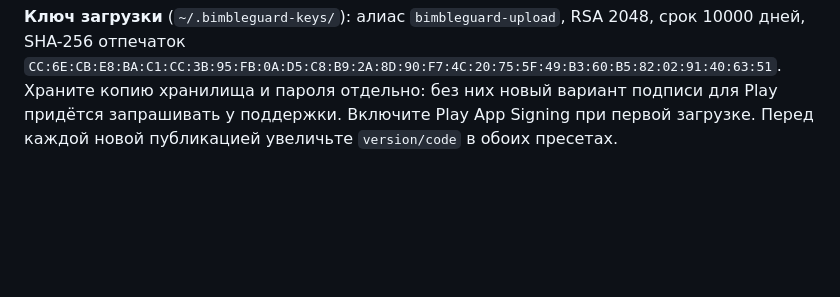
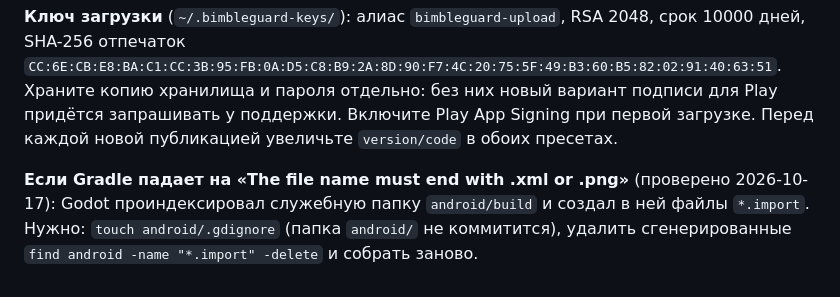
Before and after one commit to glebanya13/tinyguard, a Markdown page: docs/ANDROID_BUILD.md, the part around the change. Drawn GitHub-style; blank space fills up the shorter version.

Commit message:
Docs: AAB build fix (android/.gdignore)
Co-Authored-By: Claude Sonnet 5.5 <noreply@anthropic.com>

```diff
--- a/docs/ANDROID_BUILD.md
+++ b/docs/ANDROID_BUILD.md
@@ -101,3 +101,7 @@ SHA-256 отпечаток `CC:6E:CB:E8:BA:C1:CC:3B:95:FB:0A:D5:C8:B9:2A:8D:90:F
 Храните копию хранилища и пароля отдельно: без них новый вариант подписи для Play придётся
 запрашивать у поддержки. Включите Play App Signing при первой загрузке.
 Перед каждой новой публикацией увеличьте `version/code` в обоих пресетах.
+
+**Если Gradle падает на «The file name must end with .xml or .png»** (проверено 2026-10-17): Godot проиндексировал
+служебную папку `android/build` и создал в ней файлы `*.import`. Нужно: `touch android/.gdignore` (папка
+`android/` не коммитится), удалить сгенерированные `find android -name "*.import" -delete` и собрать заново.
```
